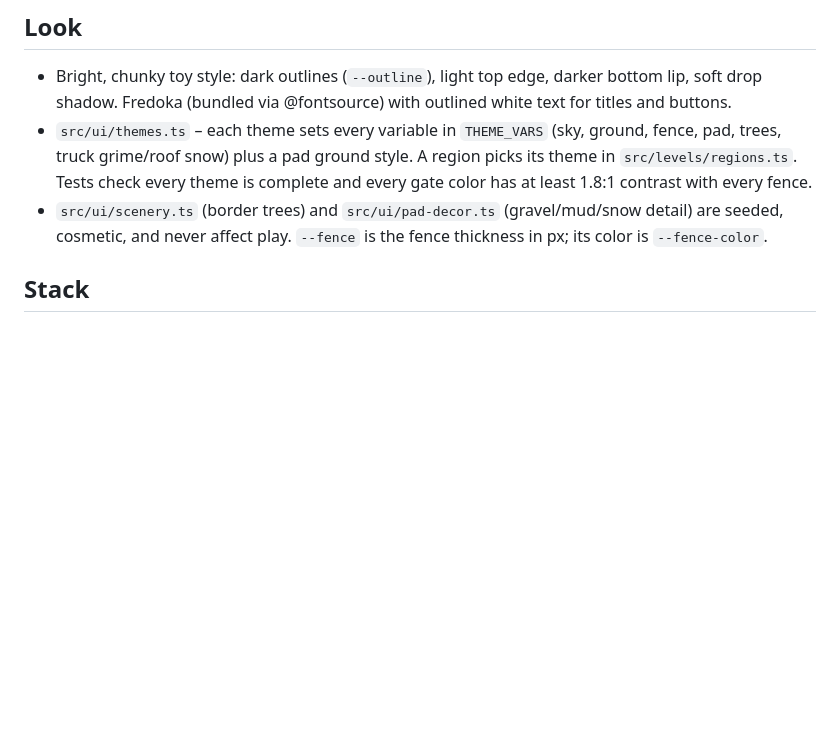
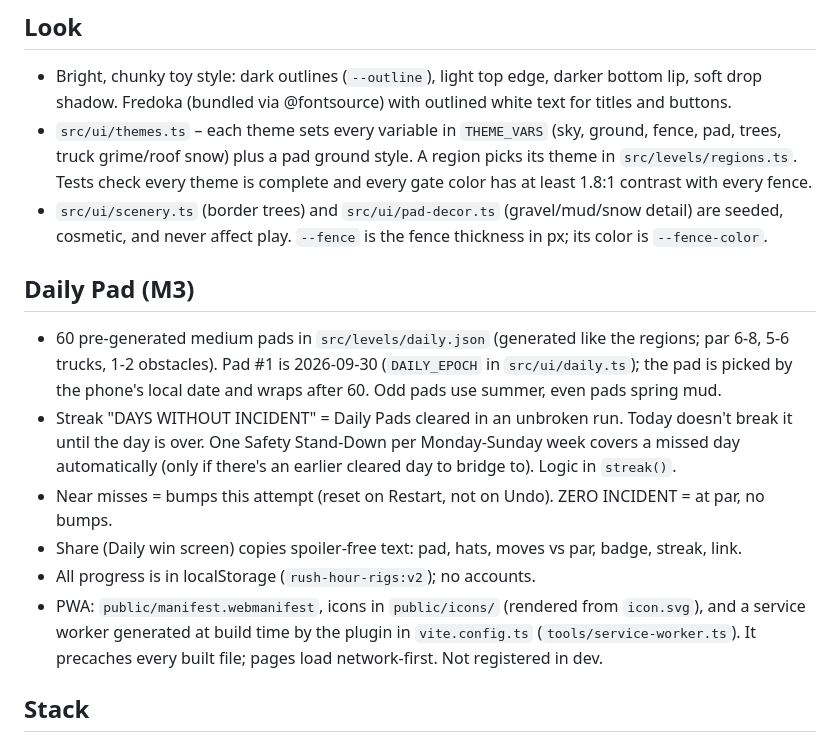
Before and after one commit to jasondag-ai/rig-jam, a Markdown page: CLAUDE.md, the part around the change. Rendered like a GitHub page; blank space fills up the shorter version.

Commit message:
Docs: Daily Pad, streak, near misses, share, PWA
Co-Authored-By: Claude Opus 5.5 <noreply@anthropic.com>

```diff
--- a/CLAUDE.md
+++ b/CLAUDE.md
@@ -33,6 +33,21 @@ something, give exact clicks and one command at a time.
   1.8:1 contrast with every fence.
 - `src/ui/scenery.ts` (border trees) and `src/ui/pad-decor.ts` (gravel/mud/snow detail) are seeded,
   cosmetic, and never affect play. `--fence` is the fence thickness in px; its color is `--fence-color`.
+
+## Daily Pad (M3)
+- 60 pre-generated medium pads in `src/levels/daily.json` (generated like the regions; par 6-8, 5-6
+  trucks, 1-2 obstacles). Pad #1 is 2026-09-30 (`DAILY_EPOCH` in `src/ui/daily.ts`); the pad is
+  picked by the phone's local date and wraps after 60. Odd pads use summer, even pads spring mud.
+- Streak "DAYS WITHOUT INCIDENT" = Daily Pads cleared in an unbroken run. Today doesn't break it
+  until the day is over. One Safety Stand-Down per Monday-Sunday week covers a missed day
+  automatically (only if there's an earlier cleared day to bridge to). Logic in `streak()`.
+- Near misses = bumps this attempt (reset on Restart, not on Undo). ZERO INCIDENT = at par, no bumps.
+- Share (Daily win screen) copies spoiler-free text: pad, hats, moves vs par, badge, streak, link.
+- All progress is in localStorage (`rush-hour-rigs:v2`); no accounts.
+- PWA: `public/manifest.webmanifest`, icons in `public/icons/` (rendered from `icon.svg`), and a
+  service worker generated at build time by the plugin in `vite.config.ts`
+  (`tools/service-worker.ts`). It precaches every built file; pages load network-first. Not
+  registered in dev.
 
 ## Stack
 - TypeScript + Vite, DOM + CSS transforms, Pointer Events. No game engine, no frameworks.
```
